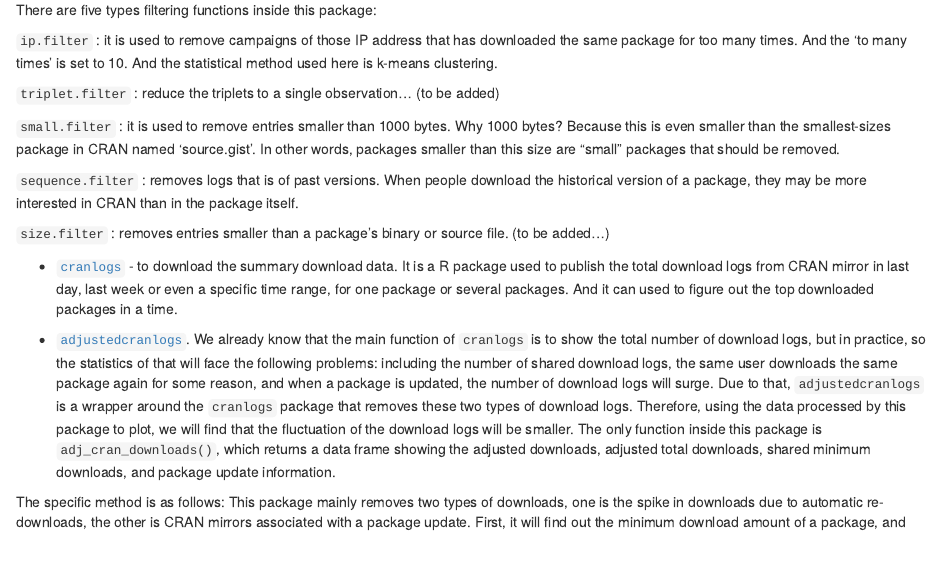
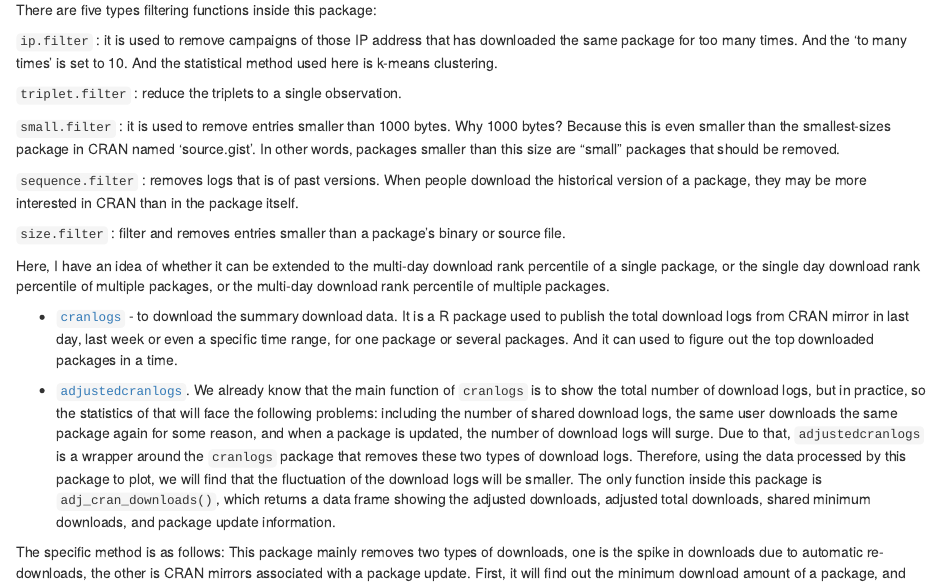
Before and after one commit to Yiwen-Zhang-259/ETC5543-cran-analysis, an R Markdown document (01-intro.Rmd): the page in a window 1100 px wide, from 1440 px down. Rendered offline with R 4.5, knitr and Pandoc, with nearby package versions; drawn as R Markdown's standard HTML page in place of the format the file asks for.

Commit message:
write assumption for the extended function of 'packageRank'

```diff
--- a/01-intro.Rmd
+++ b/01-intro.Rmd
@@ -47,15 +47,15 @@
 
 `ip.filter` : it is used to remove campaigns of those IP address that has downloaded the same package for too many times. And the 'to many times' is set to 10. And the statistical method used here is k-means clustering.
 
-`triplet.filter` : reduce the triplets to a single observation... (to be added)
+`triplet.filter` : reduce the triplets to a single observation.
 
 `small.filter` : it is used to remove entries smaller than 1000 bytes. Why 1000 bytes?  Because this is even smaller than the smallest-sizes package in CRAN named 'source.gist'. In other words, packages smaller than this size are "small" packages that should be removed.
 
 `sequence.filter` : removes logs that is of past versions. When people download the historical version of a package, they may be more interested in CRAN than in the package itself.
 
-`size.filter` : removes entries smaller than a package’s binary or source file. (to be added...)
+`size.filter` : filter and removes entries smaller than a package’s binary or source file.
 
-
+Here, I have an idea of whether it can be extended to the multi-day download rank percentile of a single package, or the single day download rank percentile of multiple packages, or the multi-day download rank percentile of multiple packages.
 
 - [`cranlogs`](https://github.com/r-hub/cranlogs) - to download the summary download data.
 It is a R package used to publish the total download logs from CRAN mirror in last day, last week or even a specific time range, for one package or several packages. And it can used to figure out the top downloaded packages in a time.
```
